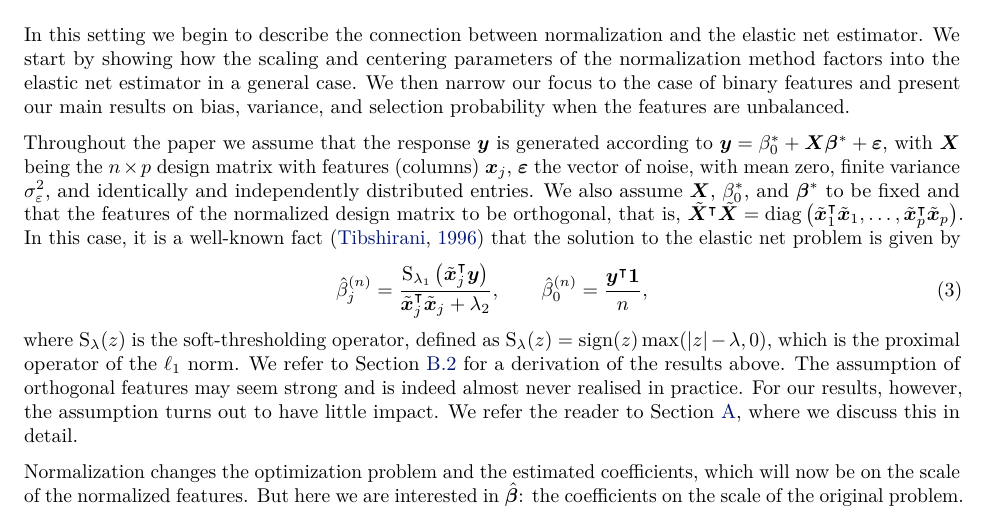
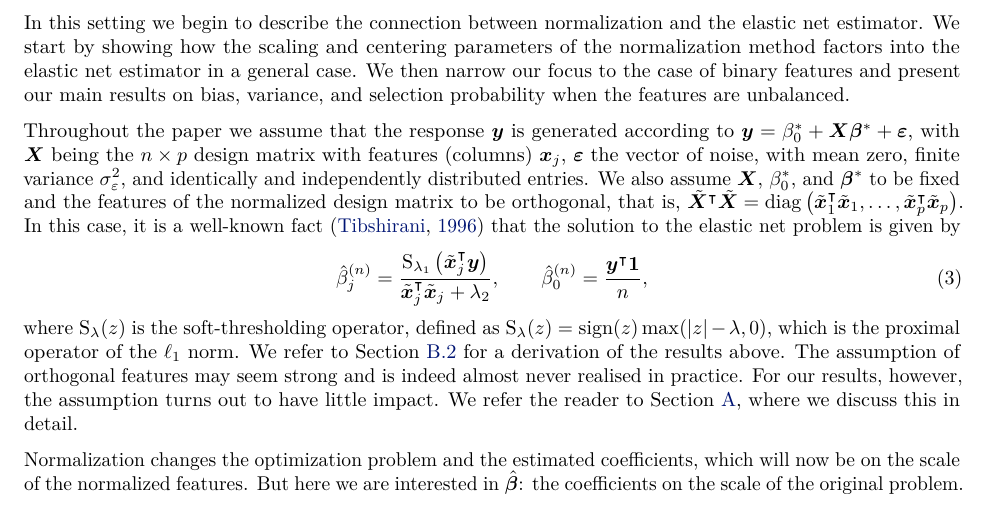
Before and after one commit to jolars/normreg, a LaTeX paper (paper/main.tex, which reads paper/tex/theory.tex): part of page 4 of 36, cut so that both start at the same text. Compiled offline with pdfLaTeX.

Commit message:
fix: fix grammar error

```diff
--- a/paper/tex/theory.tex
+++ b/paper/tex/theory.tex
@@ -12,7 +12,7 @@ Throughout the paper we assume that the response \(\vec{y}\) is generated accord
 \times p\) design matrix with features (columns) \(\vec x_j\), \(\bm{\varepsilon}\) the
 vector of noise, with mean zero, finite variance \(\sigma_\varepsilon^2\), and identically
 and independently distributed entries. We also assume \(\mat{X}\), \(\beta_0^*\), and
-\(\vec{\beta}^*\) to be fixed and that the features of the normalized design matrix to be
+\(\vec{\beta}^*\) to be fixed and the features of the normalized design matrix to be
 orthogonal, that is, \(\tilde{\mat{X}}^\intercal \tilde{\mat{X}} =
 \diag\left(\tilde{\vec{x}}_1^\T \tilde{\vec{x}}_1, \dots, \tilde{\vec{x}}_p^\intercal
 \tilde{\vec{x}}_p\right)\). In this case, it is a well-known fact~\citep{tibshirani1996}
```
